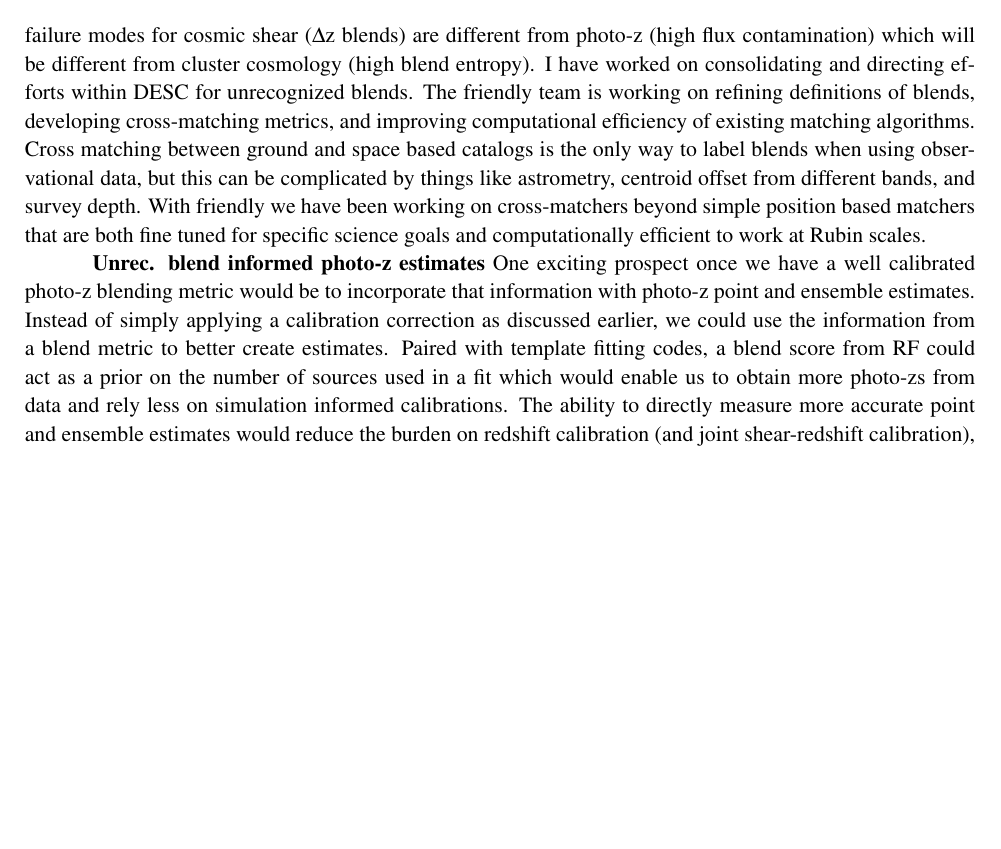
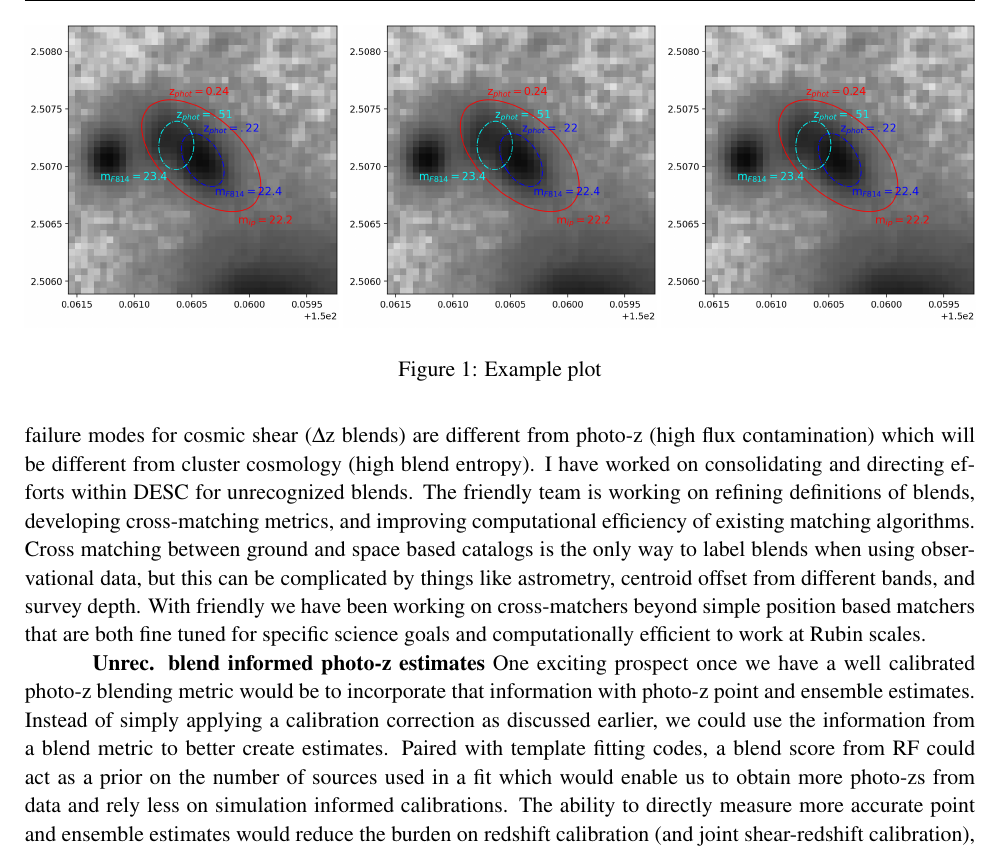
Before and after one commit to pecom/Postdoc-Application, a LaTeX document (main.tex): part of page 3 of 4, cut at the place of the change, the shorter picture padded with empty space. Compiled offline with pdfLaTeX.

Commit message:
blending figure finally

```diff
--- a/main.tex
+++ b/main.tex
@@ -6,6 +6,7 @@
 \usepackage{fancyhdr}
 \usepackage{tgschola} % or any other font package you like
 \usepackage{mathptmx}
+\usepackage{graphicx}
 
 \pagestyle{fancy}
 \fancyhf{}
@@ -98,6 +99,17 @@ Paired with template fitting codes, a blend score from RF could act as a prior o
 The ability to directly measure more accurate point and ensemble estimates would reduce the burden on redshift calibration (and joint shear-redshift calibration), along with giving the larger community a better redshift estimate for galaxies.
 
 
+\begin{figure}
+	\centering
+	\includegraphics[width=0.33\linewidth]{figs/annotated_blends_lowres.png}\hfill
+	\includegraphics[width=0.33\linewidth]{figs/annotated_blends_lowres.png}\hfill
+	\includegraphics[width=0.33\linewidth]{figs/annotated_blends_lowres.png}
+	\caption{Example plot}
+	\label{fig:annotated_blends_lowres.png}
+\end{figure}
+
+
+
 \indent \indent \textbf{Clusters} I am also interested in studying clusters.
 As part of the Rubin commissioning, I have been working on producing \underline{the first Rubin weak lensing results} by studying the Abell 360 cluster.
 This early science played a pivotal role in stress testing many of the science pipelines along with verification and validation of the telescope's ability to perform weak lensing measurements.
```
Also changed, not shown: figs/annotated_blends_lowres.png (added).
